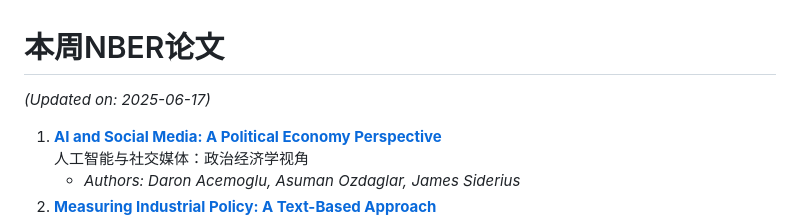
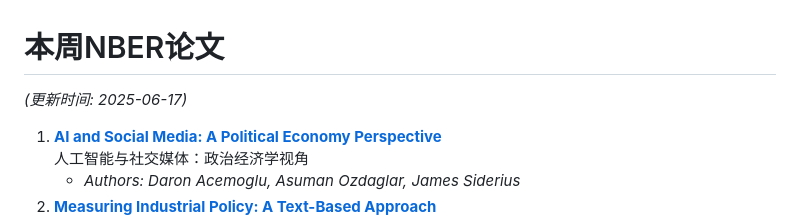
Before and after one commit to fyapeng/nber, a Markdown page: README.md, the part around the change. Drawn GitHub-style.

```diff
--- a/README.md
+++ b/README.md
@@ -1,7 +1,7 @@
 # 本周NBER论文
 
 <!-- NBER_PAPERS_START -->
-*(Updated on: 2025-06-17)*
+*(更新时间: 2025-06-17)*
 
 1. **[AI and Social Media: A Political Economy Perspective](https://www.nber.org/papers/w33892)**<br/>人工智能与社交媒体：政治经济学视角
     - *Authors: Daron Acemoglu, Asuman Ozdaglar, James Siderius*
```
